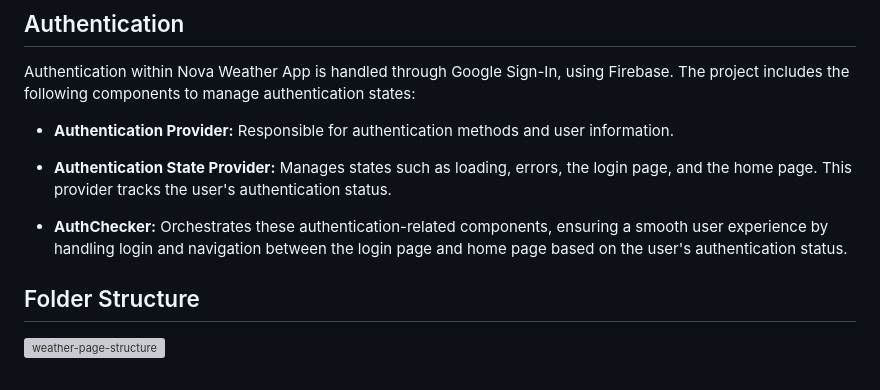
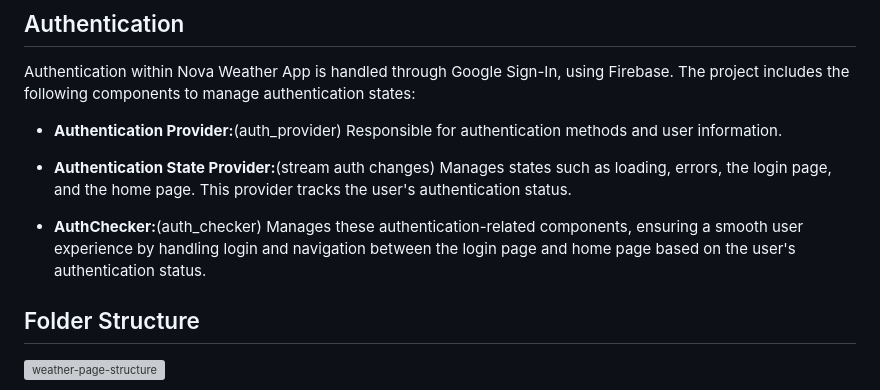
Before and after one commit to SanskarModi22/WeatherApp, a Markdown page: README.md, the part around the change. GitHub-like rendering; grey boxes are pictures that could not be loaded.

```diff
--- a/README.md
+++ b/README.md
@@ -90,11 +90,11 @@ https://api.openweathermap.org/data/2.5/weather?id={city id}&appid={API key}
 
 Authentication within Nova Weather App is handled through Google Sign-In, using Firebase. The project includes the following components to manage authentication states:
 
-- **Authentication Provider:** Responsible for authentication methods and user information.
+- **Authentication Provider:**(auth_provider) Responsible for authentication methods and user information.
 
-- **Authentication State Provider:** Manages states such as loading, errors, the login page, and the home page. This provider tracks the user's authentication status.
+- **Authentication State Provider:**(stream auth changes) Manages states such as loading, errors, the login page, and the home page. This provider tracks the user's authentication status.
 
-- **AuthChecker:** Orchestrates these authentication-related components, ensuring a smooth user experience by handling login and navigation between the login page and home page based on the user's authentication status.
+- **AuthChecker:**(auth_checker) Manages these authentication-related components, ensuring a smooth user experience by handling login and navigation between the login page and home page based on the user's authentication status.
 
 ## Folder Structure
 
```
